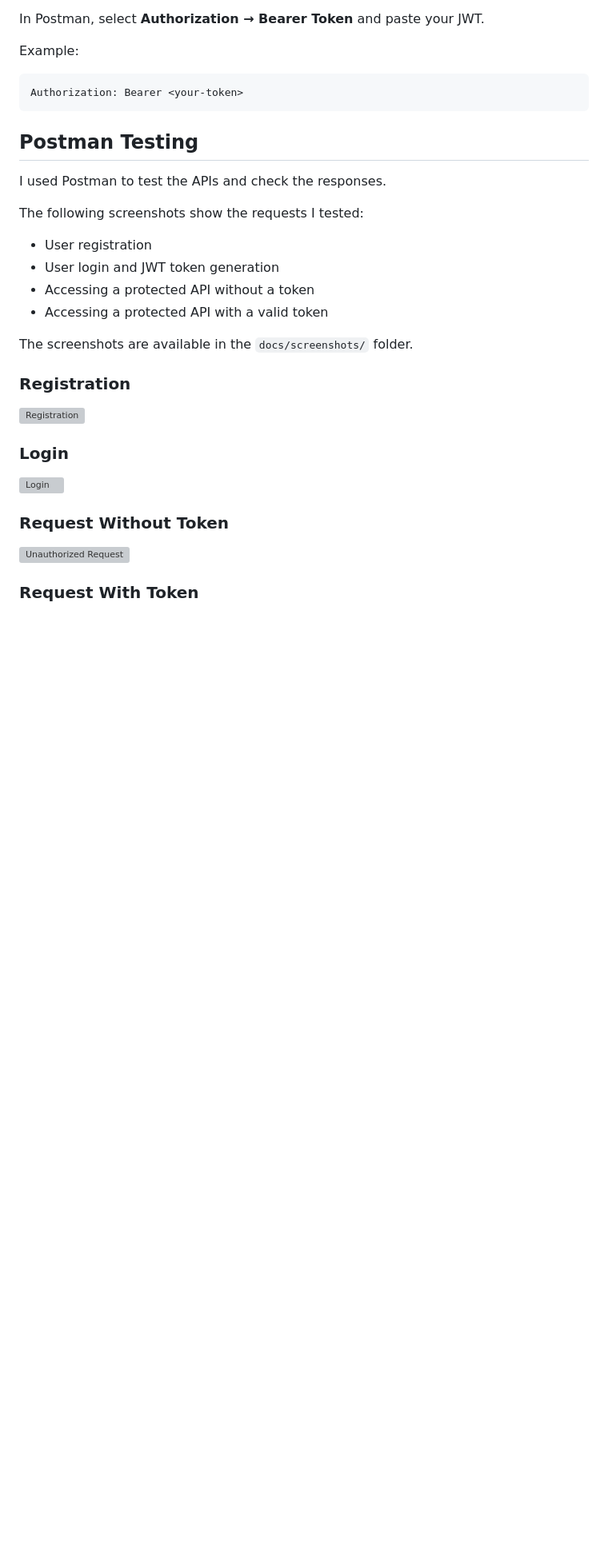
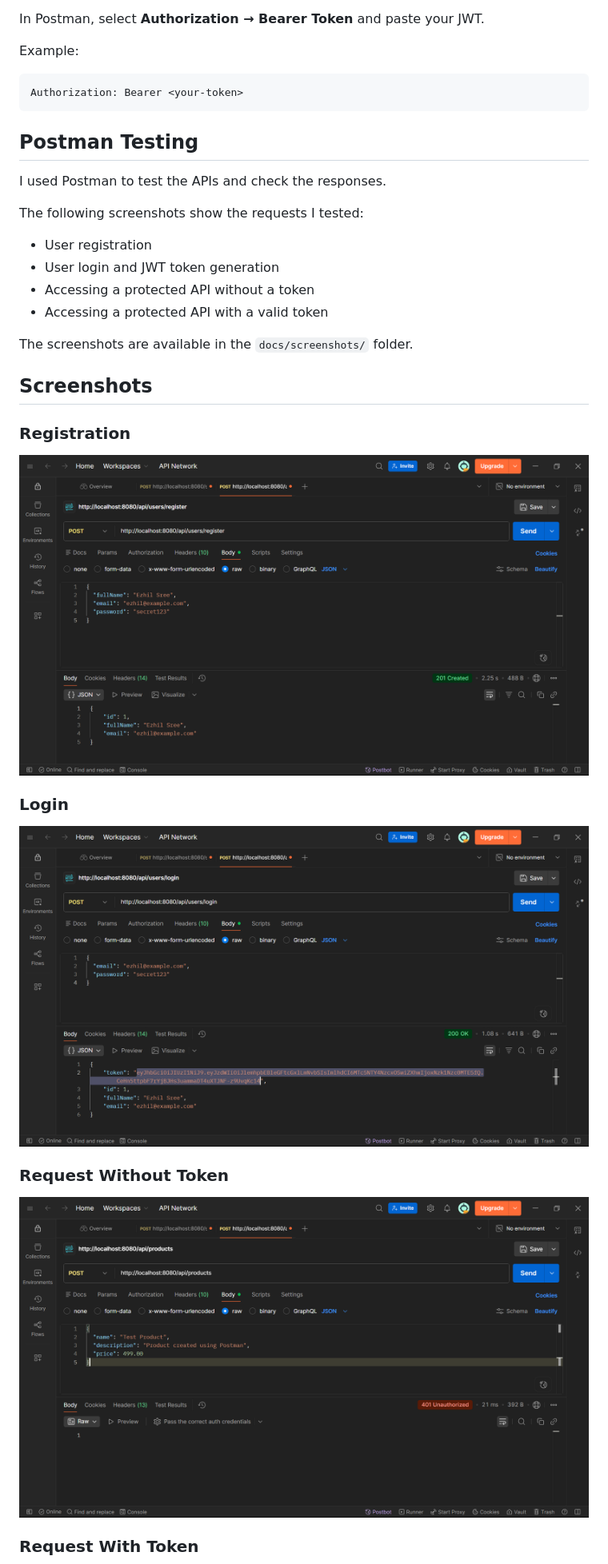
Before and after one commit to EzhilsreeJ/e-commerce-ups, a Markdown page: README.md, the part around one of its changes. Shown at 80% size. Drawn GitHub-style; pictures changed too: postman/login-success.png (added), postman/product-without-token.png (added), postman/register-success.png (added); blank space fills up the shorter version; grey boxes are pictures that could not be loaded.

```diff
--- a/README.md
+++ b/README.md
@@ -164,16 +164,15 @@ The following screenshots show the requests I tested:
 
 The screenshots are available in the `docs/screenshots/` folder.
 
+## Screenshots
+
 ### Registration
-
-![Registration](docs/screenshots/register-success.png)
+![Registration](postman/register-success.png)
 
 ### Login
-
-![Login](docs/screenshots/login-success.png)
+![Login](postman/login-success.png)
 
 ### Request Without Token
-
-![Unauthorized Request](docs/screenshots/request-without-token.png)
+![Unauthorized Request](postman/product-without-token.png)
 
 ### Request With Token
```
Also changed, not shown: other parts of README.md (+2 -1 lines), postman/product-with-token-header.png (added), postman/product-with-token.png (added).
